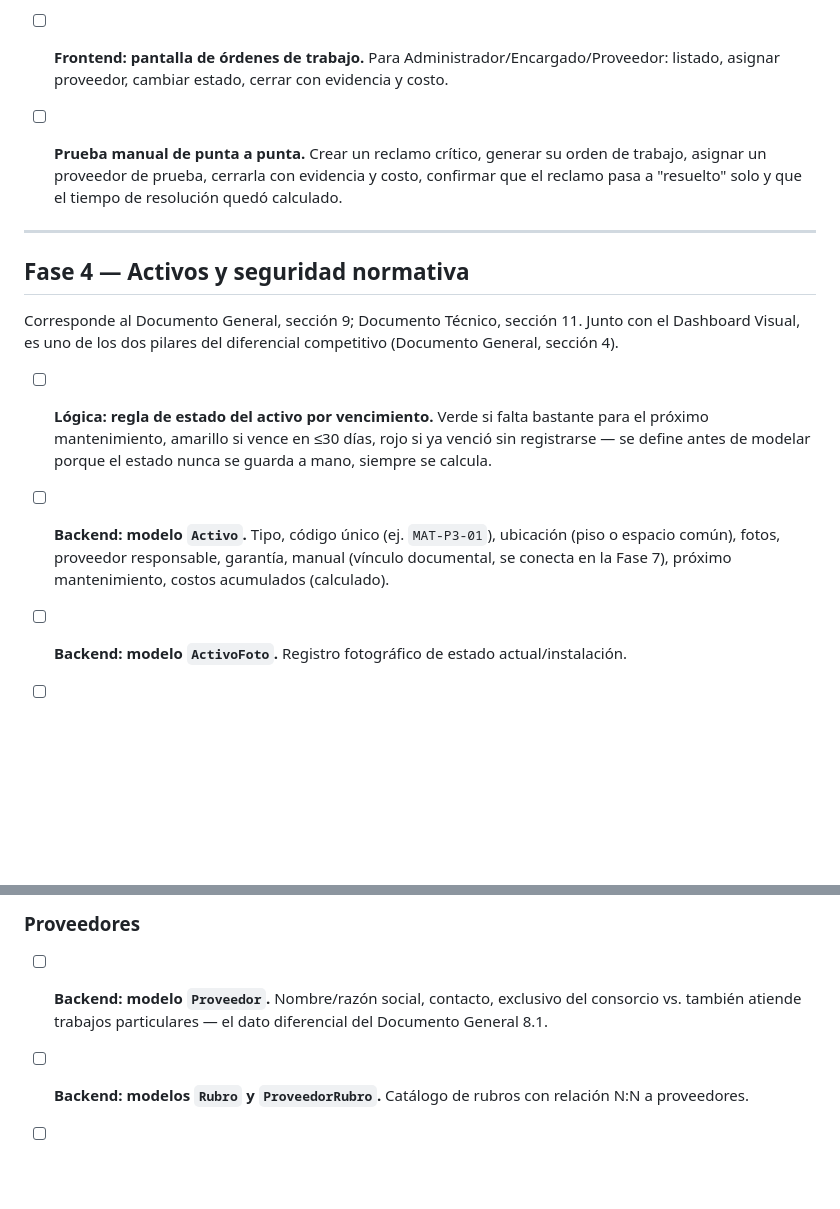
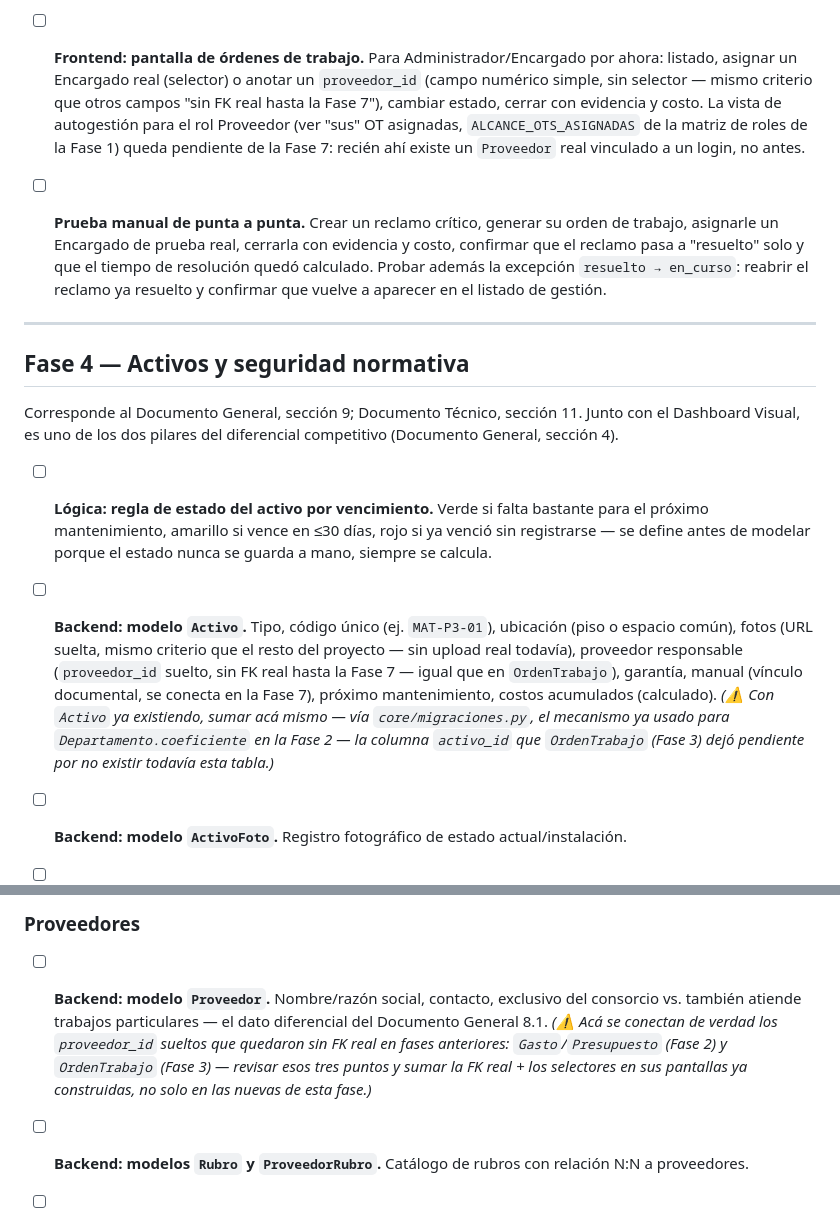
Before and after one commit to gusoliva85/Smart_Building, a Markdown page: documentacion/03_Roadmap.md, 2 parts joined by grey strips. Drawn GitHub-style; blank space fills up the shorter version.

```diff
--- a/documentacion/03_Roadmap.md
+++ b/documentacion/03_Roadmap.md
@@ -241,9 +241,9 @@ Corresponde al Documento General, secciones 10 y 11; Documento Técnico, seccion
 
 - [ ] **Frontend: pantalla de órdenes de trabajo.**
-  Para Administrador/Encargado/Proveedor: listado, asignar proveedor, cambiar estado, cerrar con evidencia y costo.
+  Para Administrador/Encargado por ahora: listado, asignar un Encargado real (selector) o anotar un `proveedor_id` (campo numérico simple, sin selector — mismo criterio que otros campos "sin FK real hasta la Fase 7"), cambiar estado, cerrar con evidencia y costo. La vista de autogestión para el rol Proveedor (ver "sus" OT asignadas, `ALCANCE_OTS_ASIGNADAS` de la matriz de roles de la Fase 1) queda pendiente de la Fase 7: recién ahí existe un `Proveedor` real vinculado a un login, no antes.
 
 - [ ] **Prueba manual de punta a punta.**
-  Crear un reclamo crítico, generar su orden de trabajo, asignar un proveedor de prueba, cerrarla con evidencia y costo, confirmar que el reclamo pasa a "resuelto" solo y que el tiempo de resolución quedó calculado.
+  Crear un reclamo crítico, generar su orden de trabajo, asignarle un Encargado de prueba real, cerrarla con evidencia y costo, confirmar que el reclamo pasa a "resuelto" solo y que el tiempo de resolución quedó calculado. Probar además la excepción `resuelto → en_curso`: reabrir el reclamo ya resuelto y confirmar que vuelve a aparecer en el listado de gestión.
 
 ---
 
@@ -255,7 +255,7 @@ Corresponde al Documento General, sección 9; Documento Técnico, sección 11. J
   Verde si falta bastante para el próximo mantenimiento, amarillo si vence en ≤30 días, rojo si ya venció sin registrarse — se define antes de modelar porque el estado nunca se guarda a mano, siempre se calcula.
 
 - [ ] **Backend: modelo `Activo`.**
-  Tipo, código único (ej. `MAT-P3-01`), ubicación (piso o espacio común), fotos, proveedor responsable, garantía, manual (vínculo documental, se conecta en la Fase 7), próximo mantenimiento, costos acumulados (calculado).
+  Tipo, código único (ej. `MAT-P3-01`), ubicación (piso o espacio común), fotos (URL suelta, mismo criterio que el resto del proyecto — sin upload real todavía), proveedor responsable (`proveedor_id` suelto, sin FK real hasta la Fase 7 — igual que en `OrdenTrabajo`), garantía, manual (vínculo documental, se conecta en la Fase 7), próximo mantenimiento, costos acumulados (calculado). *(⚠️ Con `Activo` ya existiendo, sumar acá mismo — vía `core/migraciones.py`, el mecanismo ya usado para `Departamento.coeficiente` en la Fase 2 — la columna `activo_id` que `OrdenTrabajo` (Fase 3) dejó pendiente por no existir todavía esta tabla.)*
 
 - [ ] **Backend: modelo `ActivoFoto`.**
   Registro fotográfico de estado actual/instalación.
@@ -373,7 +373,7 @@ Corresponde al Documento General, secciones 7 y 8; Documento Técnico, secciones
 ### Proveedores
 
 - [ ] **Backend: modelo `Proveedor`.**
-  Nombre/razón social, contacto, exclusivo del consorcio vs. también atiende trabajos particulares — el dato diferencial del Documento General 8.1.
+  Nombre/razón social, contacto, exclusivo del consorcio vs. también atiende trabajos particulares — el dato diferencial del Documento General 8.1. *(⚠️ Acá se conectan de verdad los `proveedor_id` sueltos que quedaron sin FK real en fases anteriores: `Gasto`/`Presupuesto` (Fase 2) y `OrdenTrabajo` (Fase 3) — revisar esos tres puntos y sumar la FK real + los selectores en sus pantallas ya construidas, no solo en las nuevas de esta fase.)*
 
 - [ ] **Backend: modelos `Rubro` y `ProveedorRubro`.**
   Catálogo de rubros con relación N:N a proveedores.
```
Also changed, not shown: other parts of documentacion/03_Roadmap.md (+7 -7 lines).
